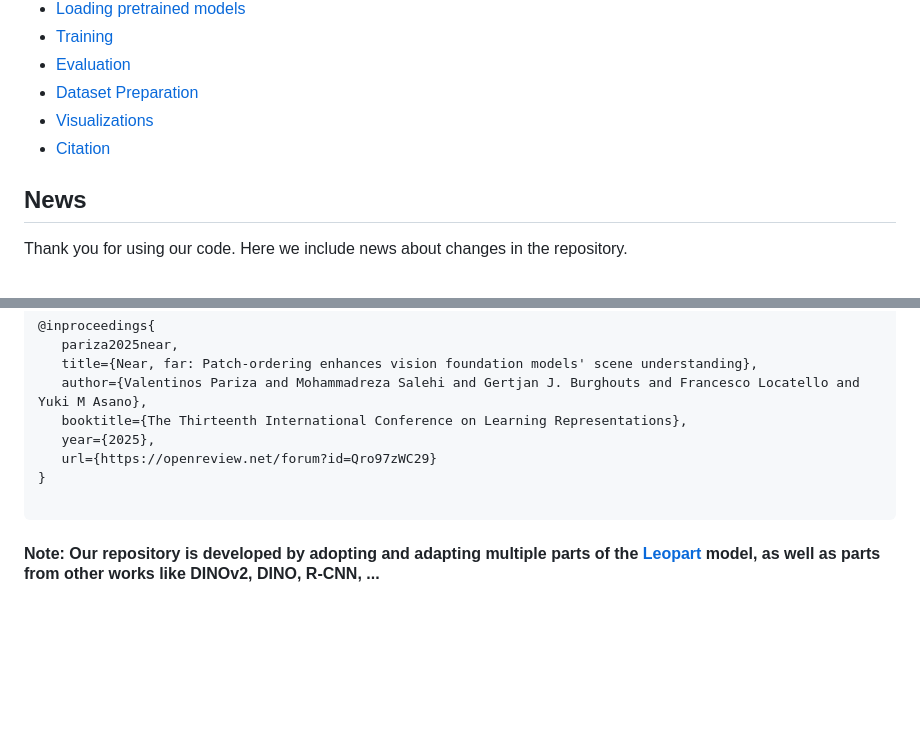
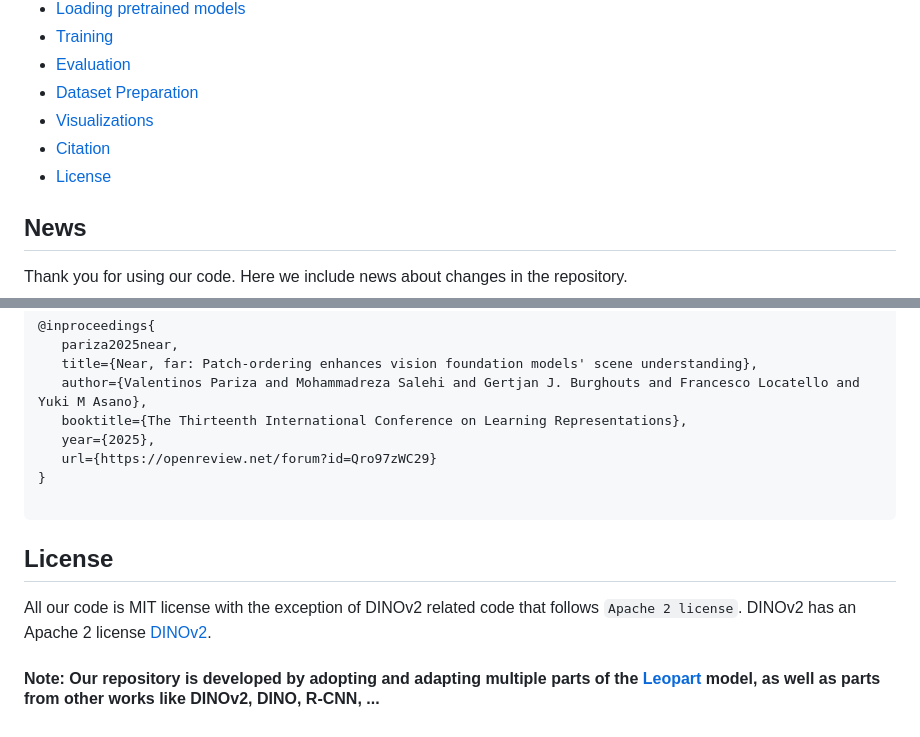
Before and after one commit to vpariza/NeCo, a Markdown page: README.md, 2 parts joined by grey strips. Drawn GitHub-style; blank space fills up the shorter version.

````diff
--- a/README.md
+++ b/README.md
@@ -17,6 +17,7 @@
 - [Dataset Preparation](#datasets)
 - [Visualizations](#visualizations)
 - [Citation](#citation)
+- [License](#license)
 
 ## News
 Thank you for using our code. Here we include news about changes in the repository.
@@ -316,4 +317,9 @@ If you find this repository useful, please consider giving a star ⭐ and citati
 
 ```
 
+## License
+<a name="license"> </a>
+All our code is MIT license with the exception of DINOv2 related code that follows `Apache 2 license`.
+DINOv2 has an Apache 2 license [DINOv2](https://github.com/facebookresearch/dinov2/blob/main/LICENSE).
+
 #### Note: Our repository is developed by adopting and adapting multiple parts of the [Leopart](https://github.com/MkuuWaUjinga/leopart) model, as well as parts from other works like DINOv2, DINO, R-CNN, ...
````
